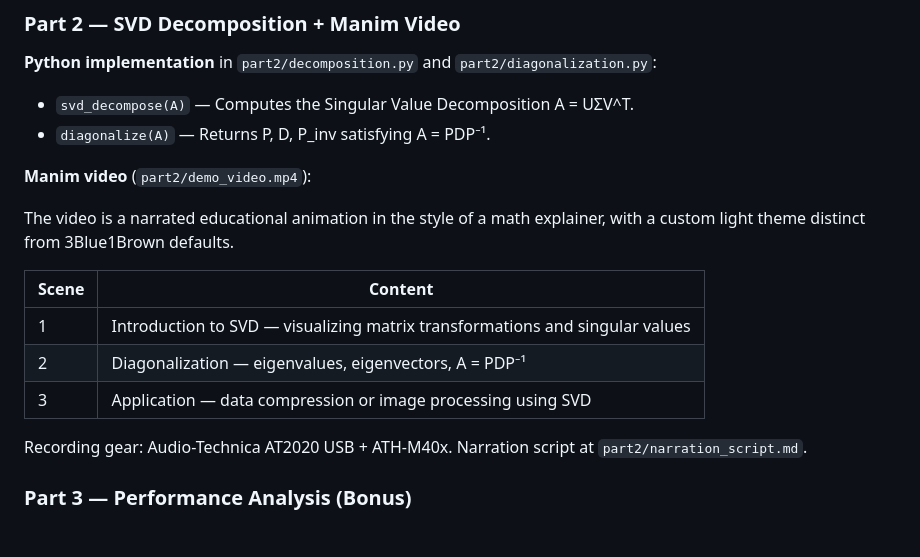
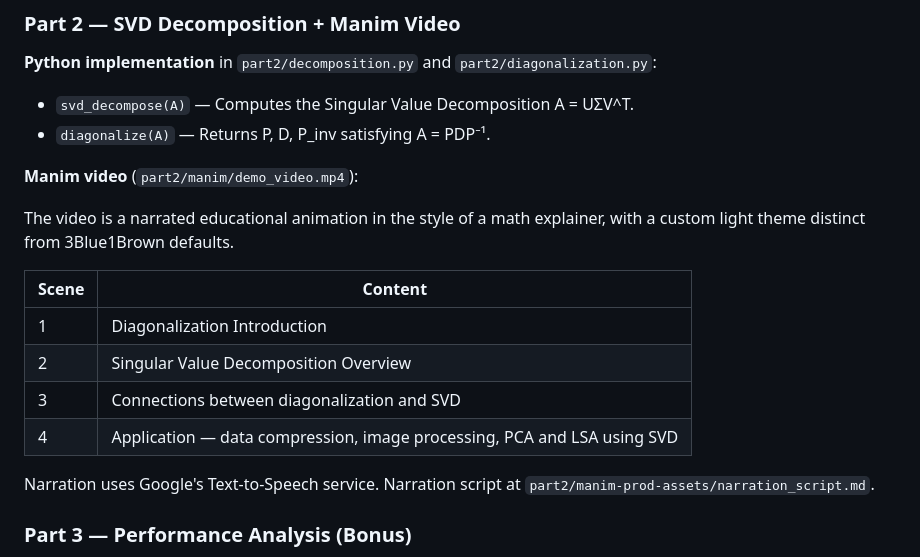
Before and after one commit to TanKhoiTV/matdecomp, a Markdown page: README.md, the part around one of its changes. Rendered like a GitHub page; blank space fills up the shorter version.

```diff
--- a/README.md
+++ b/README.md
@@ -133,17 +144,18 @@ Each function has at least 5 test cases including edge cases. See `part1/part1_d
 - `svd_decompose(A)` — Computes the Singular Value Decomposition A = UΣV^T.
 - `diagonalize(A)` — Returns P, D, P_inv satisfying A = PDP⁻¹.
 
-**Manim video** (`part2/demo_video.mp4`):
+**Manim video** (`part2/manim/demo_video.mp4`):
 
 The video is a narrated educational animation in the style of a math explainer, with a custom light theme distinct from 3Blue1Brown defaults.
 
 | Scene | Content |
 |-------|---------|
-| 1 | Introduction to SVD — visualizing matrix transformations and singular values |
-| 2 | Diagonalization — eigenvalues, eigenvectors, A = PDP⁻¹ |
-| 3 | Application — data compression or image processing using SVD |
+| 1 | Diagonalization Introduction |
+| 2 | Singular Value Decomposition Overview |
+| 3 | Connections between diagonalization and SVD |
+| 4 | Application — data compression, image processing, PCA and LSA using SVD |
 
-Recording gear: Audio-Technica AT2020 USB + ATH-M40x. Narration script at `part2/narration_script.md`.
+Narration uses Google's Text-to-Speech service. Narration script at `part2/manim-prod-assets/narration_script.md`.
 
 ### Part 3 — Performance Analysis (Bonus)
 
```
Also changed, not shown: other parts of README.md (+28 -21 lines).
